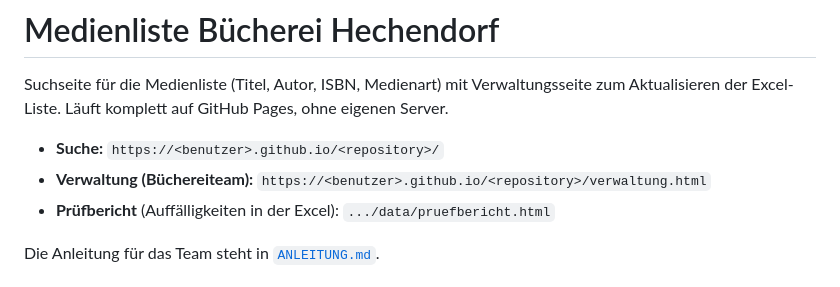
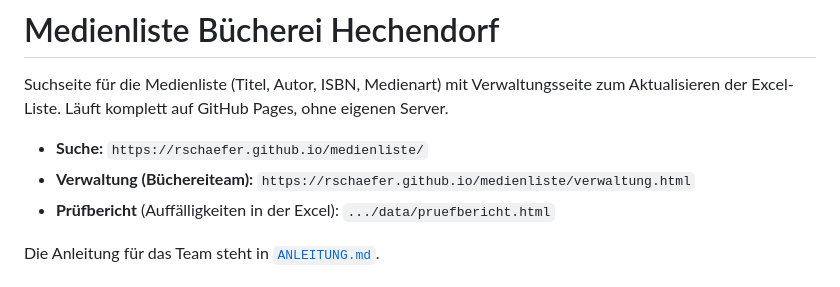
Before and after one commit to rschaefer/medienliste, a Markdown page: README.md, the part around the change. Drawn GitHub-style.

Commit message:
Update links in README for media list

```diff
--- a/README.md
+++ b/README.md
@@ -3,8 +3,8 @@
 Suchseite für die Medienliste (Titel, Autor, ISBN, Medienart) mit Verwaltungsseite zum Aktualisieren der Excel-Liste.
 Läuft komplett auf GitHub Pages, ohne eigenen Server.
 
-- **Suche:** `https://<benutzer>.github.io/<repository>/`
-- **Verwaltung (Büchereiteam):** `https://<benutzer>.github.io/<repository>/verwaltung.html`
+- **Suche:** `https://rschaefer.github.io/medienliste/`
+- **Verwaltung (Büchereiteam):** `https://rschaefer.github.io/medienliste/verwaltung.html`
 - **Prüfbericht** (Auffälligkeiten in der Excel): `.../data/pruefbericht.html`
 
 Die Anleitung für das Team steht in [`ANLEITUNG.md`](ANLEITUNG.md).
```
